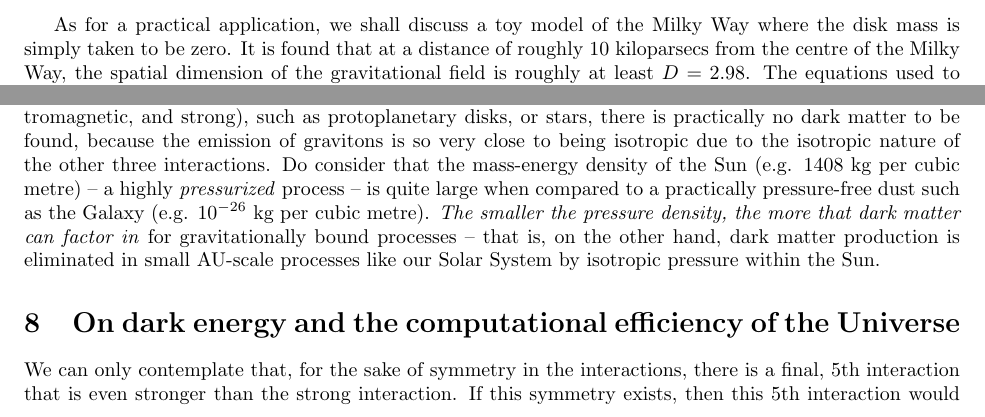
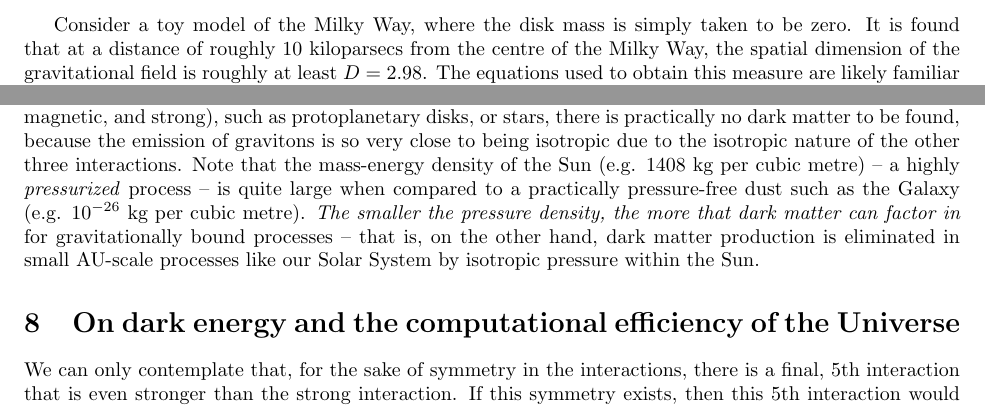
Before and after one commit to sjhalayka/papers, a LaTeX paper (anisotropic gravitation/bezier_escape.tex): two parts of page 4 of 6, joined at a grey line, cut so that both start at the same text. Compiled offline with pdfLaTeX.

Commit message:
Add files via upload

```diff
--- a/anisotropic gravitation/bezier_escape.tex
+++ b/anisotropic gravitation/bezier_escape.tex
@@ -222,7 +222,7 @@ For a perfect disk, the interaction strength increases by a factor of $c$ with a
 For a perfect filament it increases by a factor of $c^2$ with a long-range falloff proportional to $1/r^x$ where $x = 0$ (e.g. no falloff).
 For these perfect shapes, the spatial dimension of the gravitational field goes from being $D = 3$ down to $D = 2$ or $D = 1$.
 
-As for a practical application, we shall discuss a toy model of the Milky Way where the disk mass is simply taken to be zero.
+Consider a toy model of the Milky Way, where the disk mass is simply taken to be zero.
 It is found that at a distance of roughly $10$ kiloparsecs from the centre of the Milky Way, the spatial dimension of the gravitational field is roughly at least $D = 2.98$.
 The equations used to obtain this measure are likely familiar to researchers of the fractal geometry of nature \cite{mandelbrot}:
 \begin{equation}
@@ -267,7 +267,7 @@ See Figs. 1, 2, and 3.
 It should be noted that for processes bound by all four known interactions (e.g. gravity, weak, electromagnetic, and strong), such as protoplanetary disks, or stars, there is practically no dark matter to be found, because the emission of gravitons is so very close to being isotropic due to the isotropic nature of the other three interactions.
 %For the Solar system -- which was once a protoplanetary disk -- the overall mass distribution has become too sparse to form any appreciable amount of anisotropic gravitation in the Sun.
 %This is to say that Newton's isotropic theory of gravitation still very closely applies, for the relatively small AU-scale cases where dark matter practically need not be factored in.
-Do consider that the mass-energy density of the Sun (e.g. $1408$ kg per cubic metre) -- a highly {\textit{pressurized}} process -- is quite large when compared to a practically pressure-free dust such as the Galaxy (e.g. $10^{-26}$ kg per cubic metre).
+Note that the mass-energy density of the Sun (e.g. $1408$ kg per cubic metre) -- a highly {\textit{pressurized}} process -- is quite large when compared to a practically pressure-free dust such as the Galaxy (e.g. $10^{-26}$ kg per cubic metre).
 {\textit{The smaller the pressure density, the more that dark matter can factor in}} for gravitationally bound processes -- that is, on the other hand, dark matter production is eliminated in small AU-scale processes like our Solar System by isotropic pressure within the Sun.
 
 
```
Also changed, not shown: anisotropic gravitation/bezier_escape.pdf.
